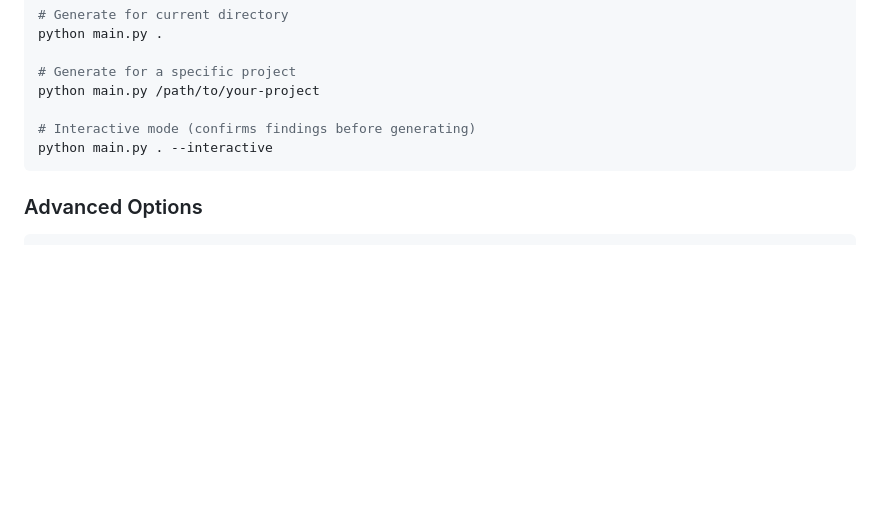
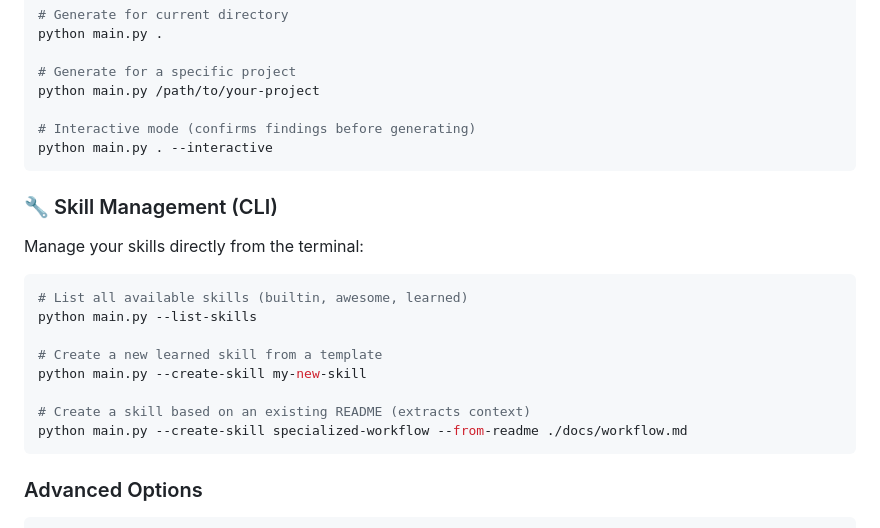
Before and after one commit to Amitro123/project-rules-generator, a Markdown page: README.md, the part around the change. Rendered like a GitHub page; blank space fills up the shorter version.

````diff
--- a/README.md
+++ b/README.md
@@ -276,6 +276,21 @@ python main.py /path/to/your-project
 python main.py . --interactive
 ```
 
+### 🔧 Skill Management (CLI)
+
+Manage your skills directly from the terminal:
+
+```bash
+# List all available skills (builtin, awesome, learned)
+python main.py --list-skills
+
+# Create a new learned skill from a template
+python main.py --create-skill my-new-skill
+
+# Create a skill based on an existing README (extracts context)
+python main.py --create-skill specialized-workflow --from-readme ./docs/workflow.md
+```
+
 ### Advanced Options
 
 ```bash
````
Also changed, not shown: 1 other file.
